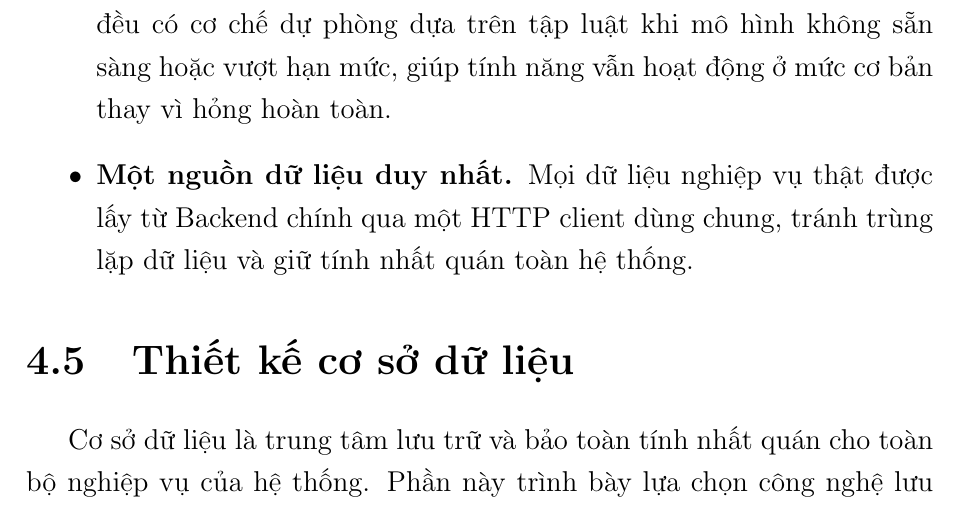
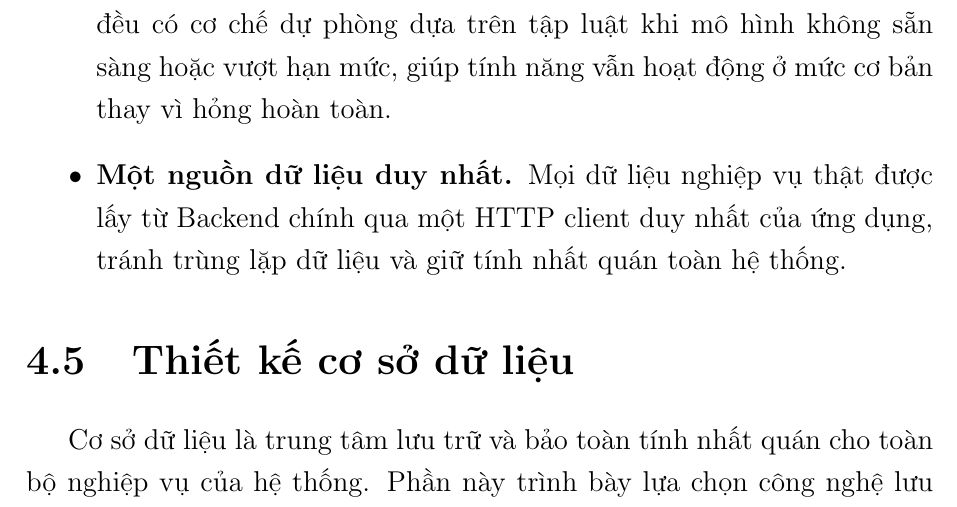
Before and after one commit to huynhtranty/smartrent-report, a LaTeX thesis (final/main.tex, which reads final/Chapter4/chapter4.tex): part of page 102 of 164, cut so that both start at the same text. Compiled offline with pdfLaTeX.

Commit message:
Clarify HTTP client description in chapter4.tex

```diff
--- a/final/Chapter4/chapter4.tex
+++ b/final/Chapter4/chapter4.tex
@@ -398,7 +398,7 @@ Cách tổ chức và tích hợp nêu trên mang lại một số ưu điểm c
 \item \textbf{Quan sát thống nhất.} Mọi lượt hội thoại, lời gọi mô hình, bước truy hồi RAG và lời gọi công cụ đều được ghi vết qua Langfuse, giúp theo dõi mức dùng token, phiên bản prompt và lỗi một cách nhất quán.
 \item \textbf{Chọn đúng mô hình cho từng bài toán.} Học máy cổ điển cho xếp hạng gợi ý thời gian thực, LLM có công cụ cho hội thoại, LLM đa phương thức cho kiểm duyệt và mô hình lai cho định giá, cân bằng giữa độ chính xác, độ trễ và chi phí.
 \item \textbf{Khả năng chịu lỗi linh hoạt.} Các phân hệ định giá và kiểm duyệt đều có cơ chế dự phòng dựa trên tập luật khi mô hình không sẵn sàng hoặc vượt hạn mức, giúp tính năng vẫn hoạt động ở mức cơ bản thay vì hỏng hoàn toàn.
-\item \textbf{Một nguồn dữ liệu duy nhất.} Mọi dữ liệu nghiệp vụ thật được lấy từ Backend chính qua một HTTP client dùng chung, tránh trùng lặp dữ liệu và giữ tính nhất quán toàn hệ thống.
+\item \textbf{Một nguồn dữ liệu duy nhất.} Mọi dữ liệu nghiệp vụ thật được lấy từ Backend chính qua một HTTP client duy nhất của ứng dụng, tránh trùng lặp dữ liệu và giữ tính nhất quán toàn hệ thống.
 \end{itemize}
 
 \section{Thiết kế cơ sở dữ liệu}
```
